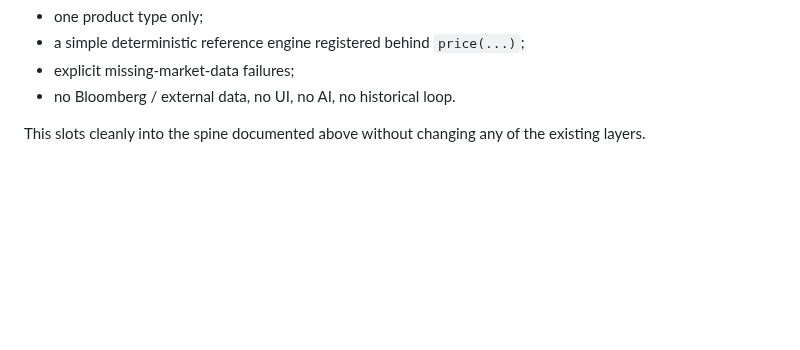
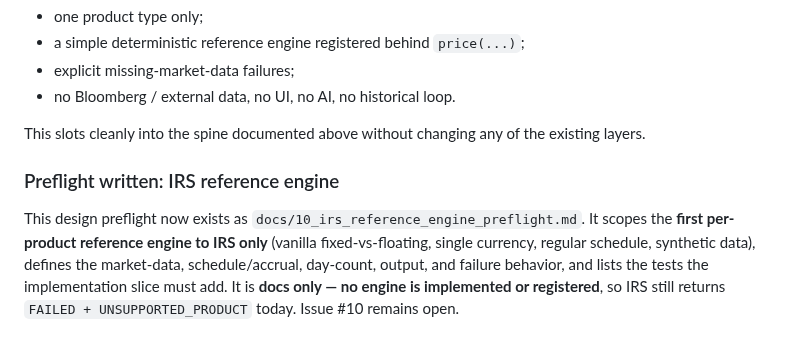
Before and after one commit to eddy121384-ui/Shiori-Pricing-Lab, a Markdown page: docs/09_mvp_core_runbook.md, the part around the change. Rendered like a GitHub page; blank space fills up the shorter version.

```diff
--- a/docs/09_mvp_core_runbook.md
+++ b/docs/09_mvp_core_runbook.md
@@ -255,3 +255,13 @@ A possible next implementation slice:
 
 This slots cleanly into the spine documented above without changing any of the
 existing layers.
+
+### Preflight written: IRS reference engine
+
+This design preflight now exists as `docs/10_irs_reference_engine_preflight.md`.
+It scopes the **first per-product reference engine to IRS only** (vanilla
+fixed-vs-floating, single currency, regular schedule, synthetic data), defines
+the market-data, schedule/accrual, day-count, output, and failure behavior, and
+lists the tests the implementation slice must add. It is **docs only — no engine
+is implemented or registered**, so IRS still returns
+`FAILED + UNSUPPORTED_PRODUCT` today. Issue #10 remains open.
```
Also changed, not shown: docs/00_development_log.md (+21 -0 lines), docs/10_irs_reference_engine_preflight.md (added, +417 -0 lines).
